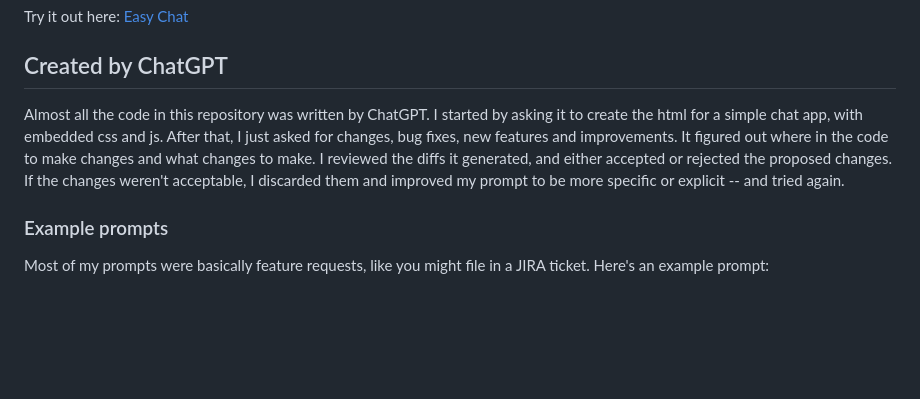
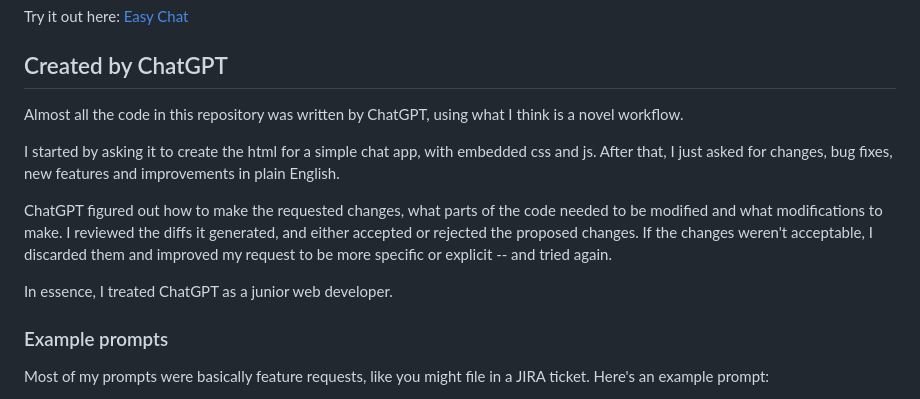
Before and after one commit to paul-gauthier/easy-chat, a Markdown page: README.md, the part around the change. Rendered like a GitHub page; blank space fills up the shorter version.

```diff
--- a/README.md
+++ b/README.md
@@ -20,12 +20,14 @@ Try it out here: [Easy Chat](https://paul-gauthier.github.io/easy-chat/)
 
 ## Created by ChatGPT
 
-Almost all the code in this repository was written by ChatGPT.
-I started by asking it to create the html for a simple chat app, with embedded css and js.
-After that, I just asked for changes, bug fixes, new features and improvements.
-It figured out where in the code to make changes and what changes to make.
-I reviewed the diffs it generated, and either accepted or rejected the proposed changes.
-If the changes weren't acceptable, I discarded them and improved my prompt to be more specific or explicit -- and tried again.
+Almost all the code in this repository was written by ChatGPT, using what I think is a novel workflow.
+
+I started by asking it to create the html for a simple chat app, with embedded css and js. After that, I just asked for changes, bug fixes, new features and improvements in plain English.
+
+ChatGPT figured out how to make the requested changes, what parts of the code needed to be modified and what modifications to make.
+I reviewed the diffs it generated, and either accepted or rejected the proposed changes. If the changes weren't acceptable, I discarded them and improved my request to be more specific or explicit -- and tried again.
+
+In essence, I treated ChatGPT as a junior web developer.
 
 ### Example prompts
 
```
